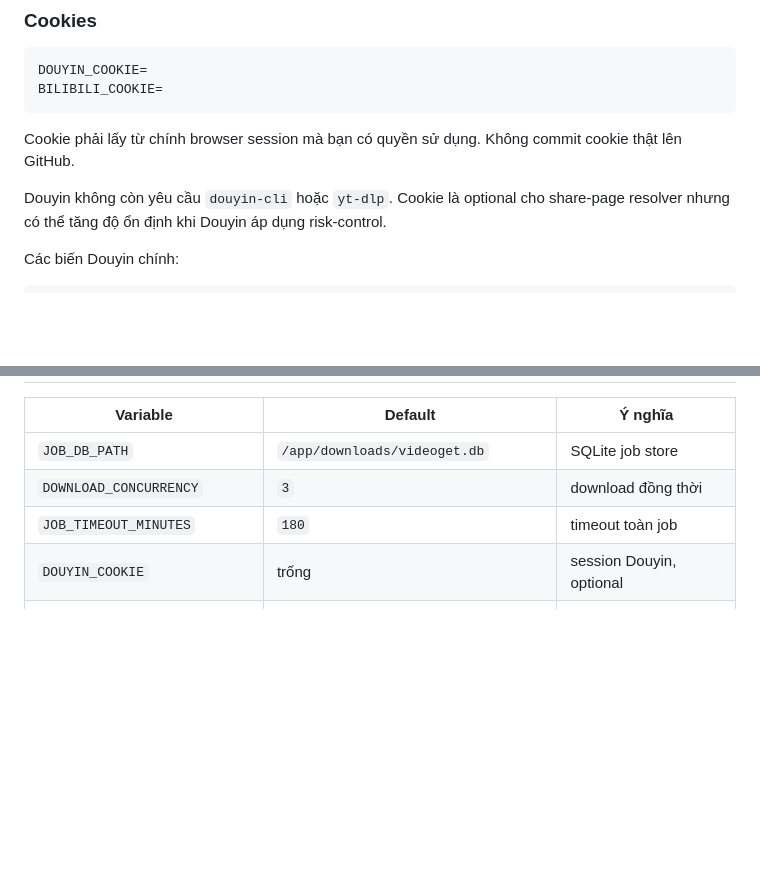
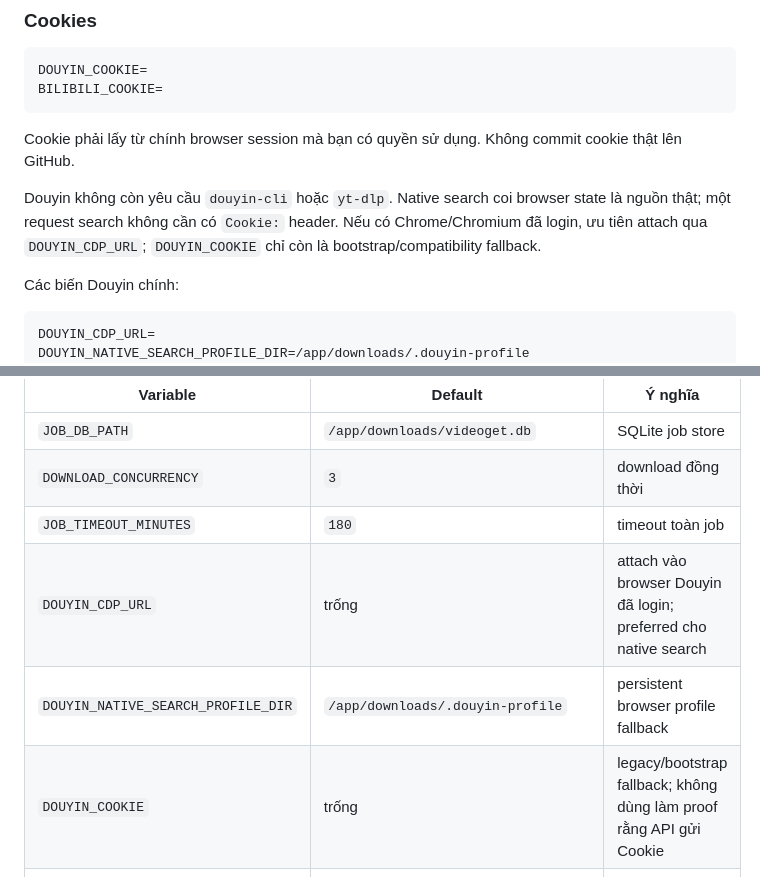
Before and after one commit to Loccao102/VideoGet, a Markdown page: README.md, 2 parts joined by grey strips. Rendered like a GitHub page; blank space fills up the shorter version.

Commit message:
docs: explain Douyin remote CDP session reuse

````diff
--- a/README.md
+++ b/README.md
@@ -232,11 +232,13 @@ BILIBILI_COOKIE=
 
 Cookie phải lấy từ chính browser session mà bạn có quyền sử dụng. Không commit cookie thật lên GitHub.
 
-Douyin không còn yêu cầu `douyin-cli` hoặc `yt-dlp`. Cookie là optional cho share-page resolver nhưng có thể tăng độ ổn định khi Douyin áp dụng risk-control.
+Douyin không còn yêu cầu `douyin-cli` hoặc `yt-dlp`. Native search coi browser state là nguồn thật; một request search không cần có `Cookie:` header. Nếu có Chrome/Chromium đã login, ưu tiên attach qua `DOUYIN_CDP_URL`; `DOUYIN_COOKIE` chỉ còn là bootstrap/compatibility fallback.
 
 Các biến Douyin chính:
 
 ```env
+DOUYIN_CDP_URL=
+DOUYIN_NATIVE_SEARCH_PROFILE_DIR=/app/downloads/.douyin-profile
 DOUYIN_MOBILE_USER_AGENT=Mozilla/5.0 (iPhone; CPU iPhone OS 16_6 like Mac OS X) ...
 DOUYIN_RESOLVE_TIMEOUT_SEC=18
 DOUYIN_PAGE_TIMEOUT_SEC=25
@@ -401,7 +403,9 @@ downloads/
 | `JOB_DB_PATH` | `/app/downloads/videoget.db` | SQLite job store |
 | `DOWNLOAD_CONCURRENCY` | `3` | download đồng thời |
 | `JOB_TIMEOUT_MINUTES` | `180` | timeout toàn job |
-| `DOUYIN_COOKIE` | trống | session Douyin, optional |
+| `DOUYIN_CDP_URL` | trống | attach vào browser Douyin đã login; preferred cho native search |
+| `DOUYIN_NATIVE_SEARCH_PROFILE_DIR` | `/app/downloads/.douyin-profile` | persistent browser profile fallback |
+| `DOUYIN_COOKIE` | trống | legacy/bootstrap fallback; không dùng làm proof rằng API gửi Cookie |
 | `DOUYIN_SEARCH_TIMEOUT_SEC` | `20` | timeout discovery Douyin public index |
 | `DOUYIN_RESOLVE_TIMEOUT_SEC` | `18` | timeout resolve short link / aweme id |
 | `DOUYIN_PAGE_TIMEOUT_SEC` | `25` | timeout lấy iesdouyin share page |
````
